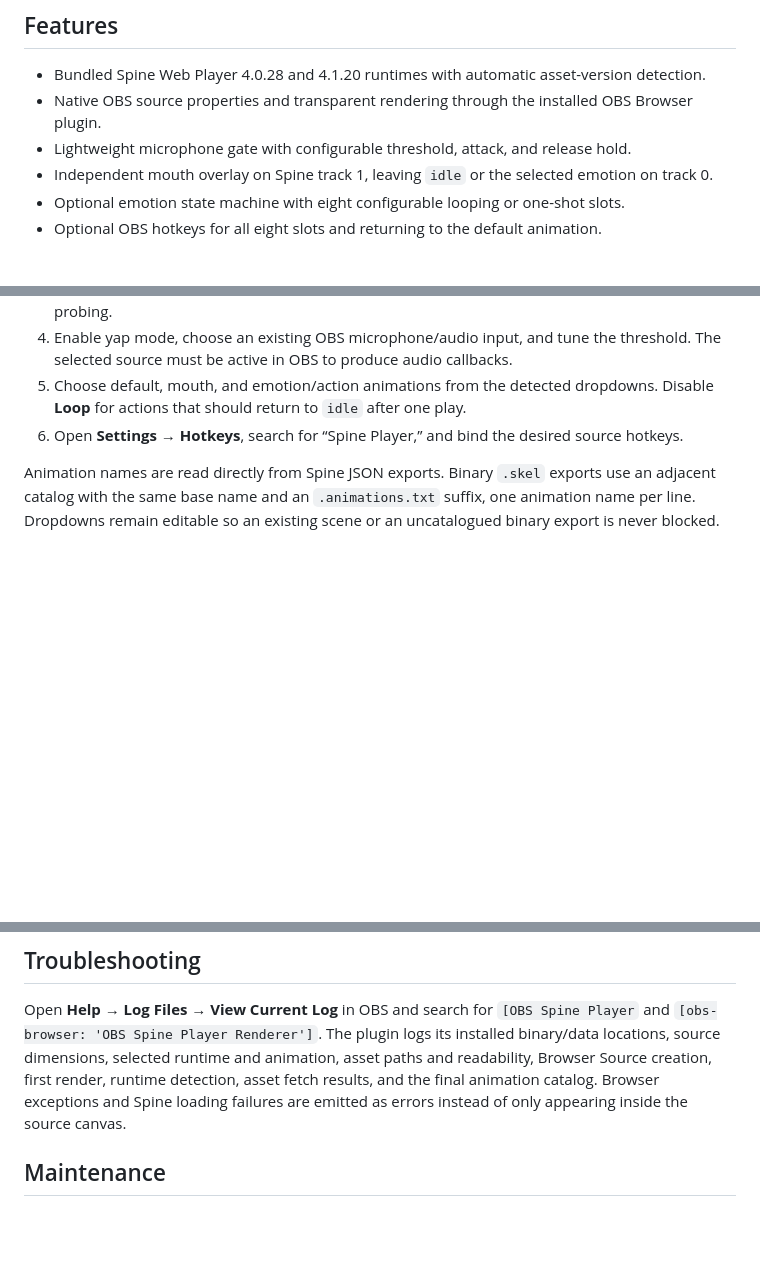
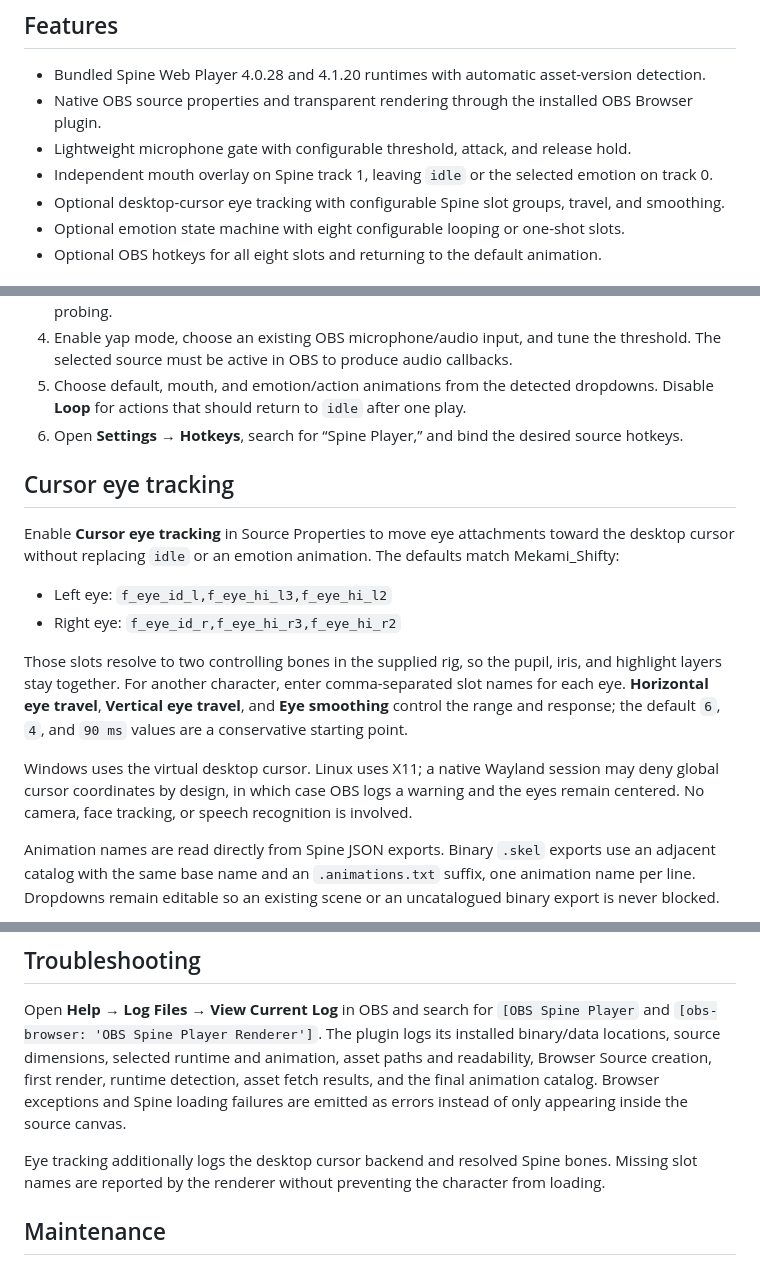
Before and after one commit to niizam/obs-spine-player, a Markdown page: README.md, 3 parts joined by grey strips. Rendered like a GitHub page; blank space fills up the shorter version.

Commit message:
docs: explain cursor eye tracking architecture

```diff
--- a/README.md
+++ b/README.md
@@ -10,6 +10,7 @@ No speech recognition, network service, or external audio process is used.
 - Native OBS source properties and transparent rendering through the installed OBS Browser plugin.
 - Lightweight microphone gate with configurable threshold, attack, and release hold.
 - Independent mouth overlay on Spine track 1, leaving `idle` or the selected emotion on track 0.
+- Optional desktop-cursor eye tracking with configurable Spine slot groups, travel, and smoothing.
 - Optional emotion state machine with eight configurable looping or one-shot slots.
 - Optional OBS hotkeys for all eight slots and returning to the default animation.
 
@@ -42,6 +43,17 @@ GitHub Actions builds Linux x86_64 and Windows x64 packages on pushes to `main`,
 5. Choose default, mouth, and emotion/action animations from the detected dropdowns. Disable **Loop** for actions that should return to `idle` after one play.
 6. Open **Settings → Hotkeys**, search for “Spine Player,” and bind the desired source hotkeys.
 
+## Cursor eye tracking
+
+Enable **Cursor eye tracking** in Source Properties to move eye attachments toward the desktop cursor without replacing `idle` or an emotion animation. The defaults match Mekami_Shifty:
+
+- Left eye: `f_eye_id_l,f_eye_hi_l3,f_eye_hi_l2`
+- Right eye: `f_eye_id_r,f_eye_hi_r3,f_eye_hi_r2`
+
+Those slots resolve to two controlling bones in the supplied rig, so the pupil, iris, and highlight layers stay together. For another character, enter comma-separated slot names for each eye. **Horizontal eye travel**, **Vertical eye travel**, and **Eye smoothing** control the range and response; the default `6`, `4`, and `90 ms` values are a conservative starting point.
+
+Windows uses the virtual desktop cursor. Linux uses X11; a native Wayland session may deny global cursor coordinates by design, in which case OBS logs a warning and the eyes remain centered. No camera, face tracking, or speech recognition is involved.
+
 Animation names are read directly from Spine JSON exports. Binary `.skel` exports use an adjacent catalog with the same base name and an `.animations.txt` suffix, one animation name per line. Dropdowns remain editable so an existing scene or an uncatalogued binary export is never blocked.
 
 Generate or refresh a binary catalog from the asset itself with `node tools/generate-animation-catalog.js /path/to/model.skel`. The tool detects Spine 4.0/4.1 and uses the matching bundled runtime; it does not guess names from binary strings.
@@ -52,6 +64,8 @@ Character assets are intentionally excluded from version control. A local `chara
 
 Open **Help → Log Files → View Current Log** in OBS and search for `[OBS Spine Player` and `[obs-browser: 'OBS Spine Player Renderer']`. The plugin logs its installed binary/data locations, source dimensions, selected runtime and animation, asset paths and readability, Browser Source creation, first render, runtime detection, asset fetch results, and the final animation catalog. Browser exceptions and Spine loading failures are emitted as errors instead of only appearing inside the source canvas.
 
+Eye tracking additionally logs the desktop cursor backend and resolved Spine bones. Missing slot names are reported by the renderer without preventing the character from loading.
+
 ## Maintenance
 
 See [Architecture](docs/architecture.md) for component boundaries, the supplied-reference findings, and the extension path for future ASR/STT or speech-based emotion inputs. Third-party runtime licensing is recorded in [Third-party notices](THIRD_PARTY_NOTICES.md).
```
Also changed, not shown: docs/architecture.md (+15 -4 lines).
